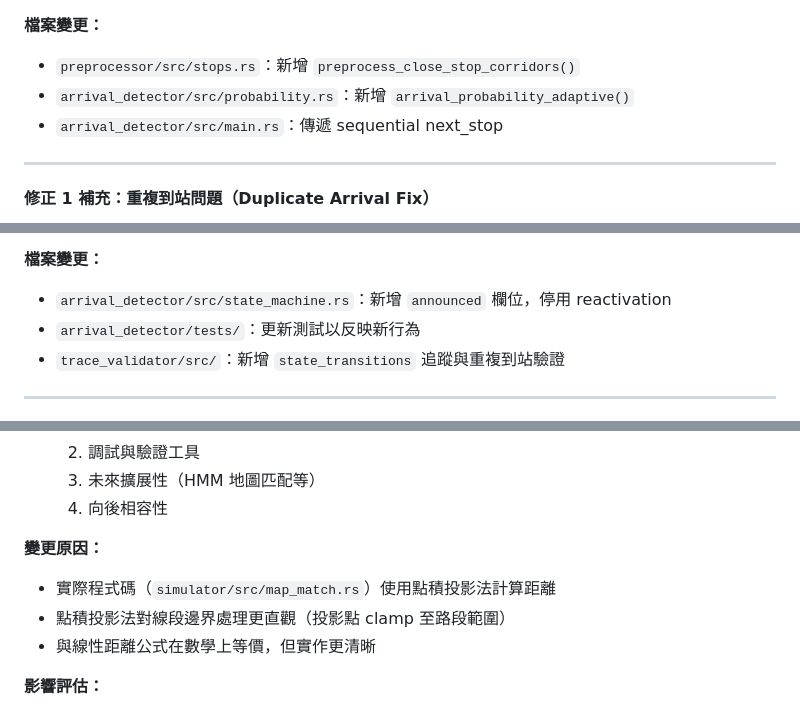
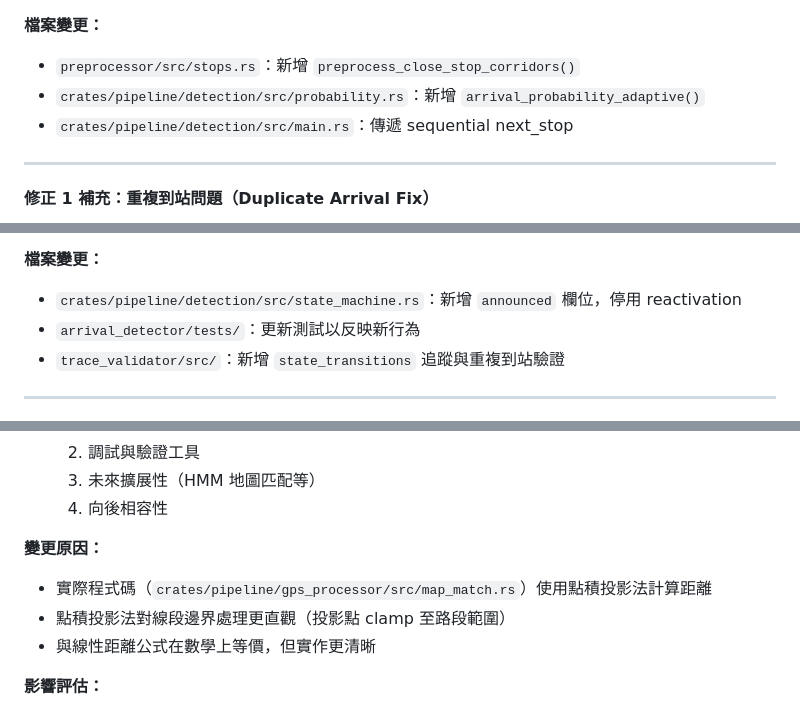
Before and after one commit to herryhou/bus_arrival, a Markdown page: docs/bus_arrival_tech_report_v8.md, 3 parts joined by grey strips. Rendered like a GitHub page.

Commit message:
docs: update tech report code paths for crates/ reorganization
- Update arrival_detector/src/ → crates/pipeline/detection/src/
- Update simulator/src/ → crates/pipeline/gps_processor/src/
- Technical content unchanged, only path references updated

```diff
--- a/docs/bus_arrival_tech_report_v8.md
+++ b/docs/bus_arrival_tech_report_v8.md
@@ -1517,8 +1517,8 @@ $$\theta^* = \arg\max_\theta F_1\text{-score}(\theta)$$
 
 **檔案變更：**
 - `preprocessor/src/stops.rs`：新增 `preprocess_close_stop_corridors()`
-- `arrival_detector/src/probability.rs`：新增 `arrival_probability_adaptive()`
-- `arrival_detector/src/main.rs`：傳遞 sequential next_stop
+- `crates/pipeline/detection/src/probability.rs`：新增 `arrival_probability_adaptive()`
+- `crates/pipeline/detection/src/main.rs`：傳遞 sequential next_stop
 
 ---
 
@@ -1555,7 +1555,7 @@ $$\theta^* = \arg\max_\theta F_1\text{-score}(\theta)$$
 - trace_validator：新增單次到站規則驗證，偵測重複到站問題
 
 **檔案變更：**
-- `arrival_detector/src/state_machine.rs`：新增 `announced` 欄位，停用 reactivation
+- `crates/pipeline/detection/src/state_machine.rs`：新增 `announced` 欄位，停用 reactivation
 - `arrival_detector/tests/`：更新測試以反映新行為
 - `trace_validator/src/`：新增 `state_transitions` 追蹤與重複到站驗證
 
@@ -1810,7 +1810,7 @@ $$\theta^* = \arg\max_\theta F_1\text{-score}(\theta)$$
   4. 向後相容性
 
 **變更原因：**
-- 實際程式碼（`simulator/src/map_match.rs`）使用點積投影法計算距離
+- 實際程式碼（`crates/pipeline/gps_processor/src/map_match.rs`）使用點積投影法計算距離
 - 點積投影法對線段邊界處理更直觀（投影點 clamp 至路段範圍）
 - 與線性距離公式在數學上等價，但實作更清晰
 
```
